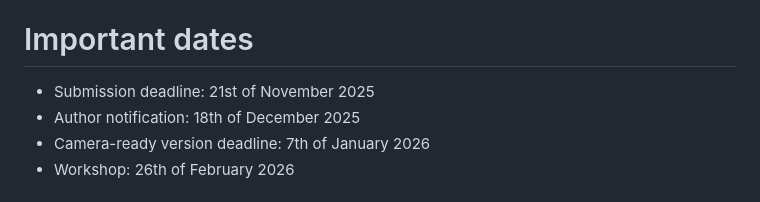
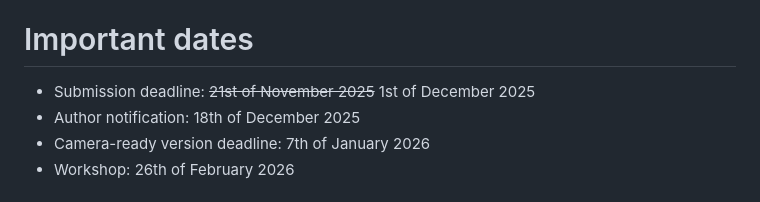
Before and after one commit to amitgoyal-iiit/GenAI4SM, a Markdown page: welcome.md, the part around the change. GitHub-like rendering.

Commit message:
adding cfp welcome dates

```diff
--- a/welcome.md
+++ b/welcome.md
@@ -10,7 +10,7 @@ With this motivation in mind, we are organizing a workshop on Generative AI for
 
 # Important dates
 
-   * Submission deadline: 21st of November 2025
+   * Submission deadline: ~~21st of November 2025~~ 1st of December 2025
    * Author notification: 18th of December 2025
    * Camera-ready version deadline: 7th of January 2026
    * Workshop: 26th of February 2026
```
Also changed, not shown: cfp.md (+1 -1 lines).
